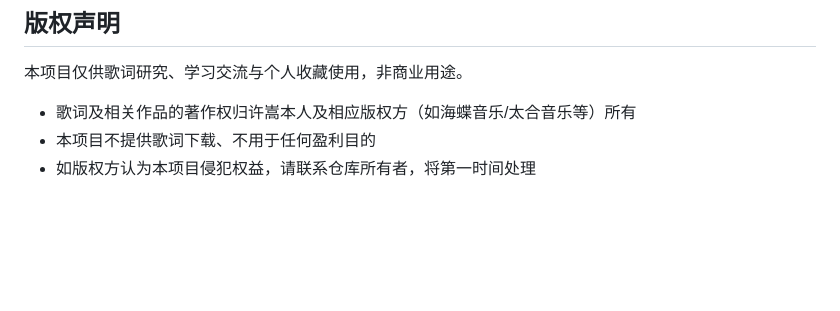
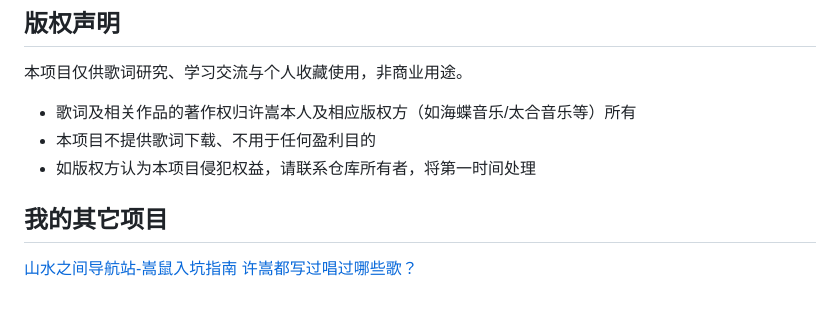
Before and after one commit to laokuke/vae-lyrical, a Markdown page: README.md, the part around the change. Drawn GitHub-style; blank space fills up the shorter version.

Commit message:
Add links to my other projects
Added links to other projects related to 许嵩.

```diff
--- a/README.md
+++ b/README.md
@@ -97,3 +97,7 @@ npm run build
 - 歌词及相关作品的著作权归许嵩本人及相应版权方（如海蝶音乐/太合音乐等）所有
 - 本项目不提供歌词下载、不用于任何盈利目的
 - 如版权方认为本项目侵犯权益，请联系仓库所有者，将第一时间处理
+
+## 我的其它项目
+[山水之间导航站-嵩鼠入坑指南]([url](https://github.com/laokuke/songshu-nav))
+[许嵩都写过唱过哪些歌？]([url](https://github.com/laokuke/Vae-Song-Titles))
```
